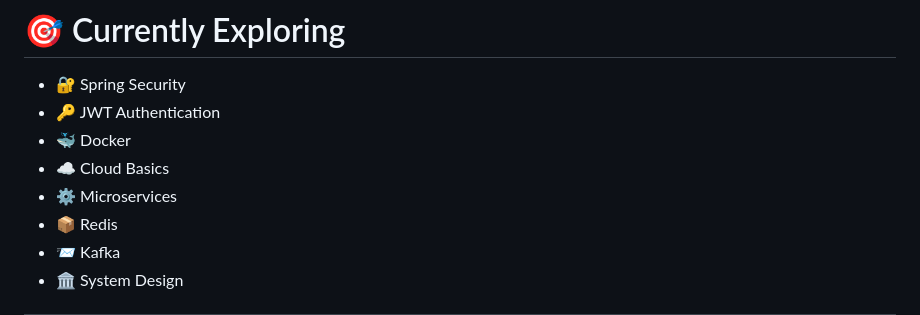
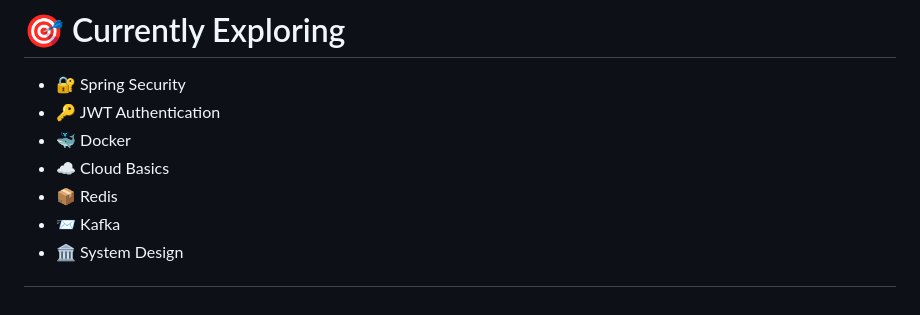
Before and after one commit to mohdtalhak/mohdtalhak, a Markdown page: README.md, the part around the change. Rendered like a GitHub page.

Commit message:
Remove 'Microservices' from README topics
Removed 'Microservices' from the list of topics.

```diff
--- a/README.md
+++ b/README.md
@@ -147,7 +147,6 @@ Learning
 - 🔑 JWT Authentication
 - 🐳 Docker
 - ☁ Cloud Basics
-- ⚙ Microservices
 - 📦 Redis
 - 📨 Kafka
 - 🏛 System Design
```
